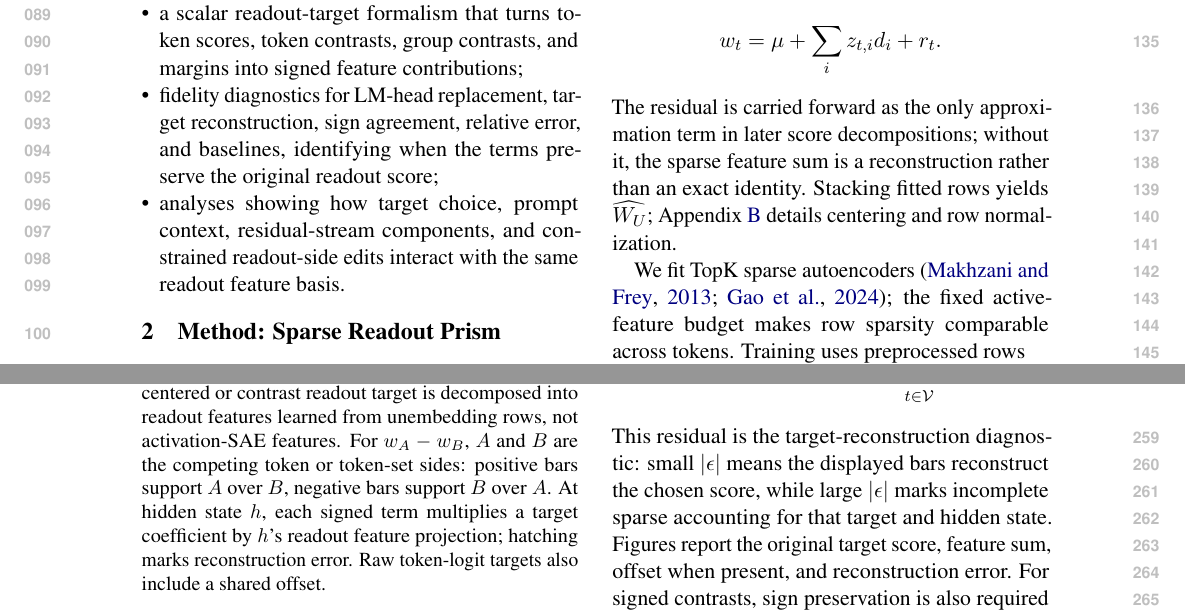
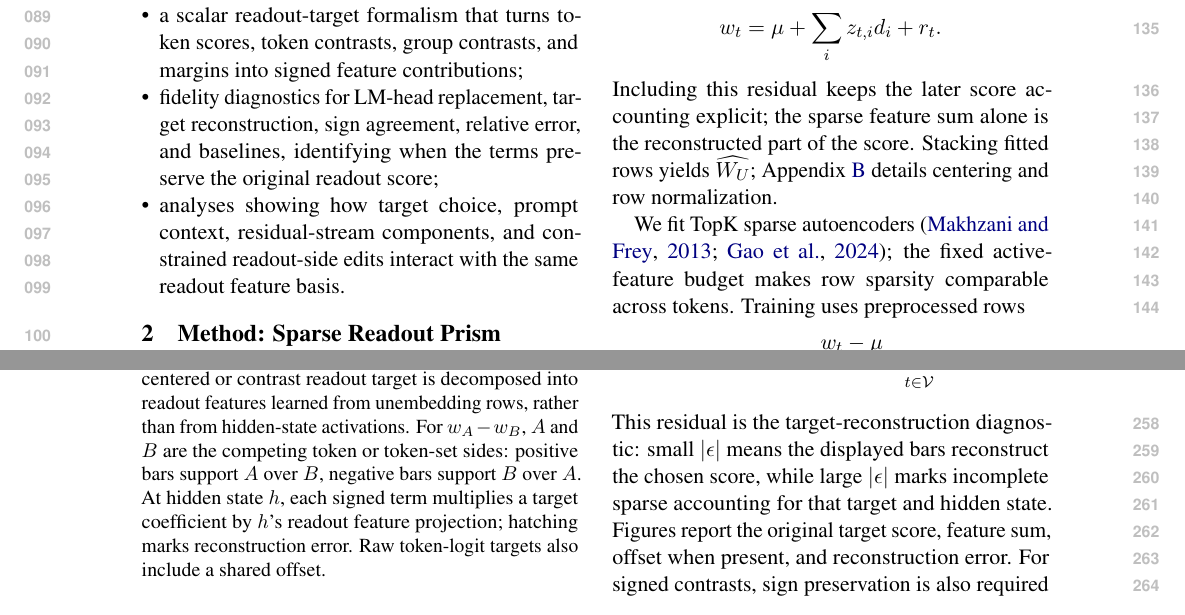
Before and after one commit to hematteo/sparse-readout-prism, a LaTeX paper (main.tex, which reads sections/method.tex): two parts of pages 2 and 4 of 42, joined at a grey line, cut so that both start at the same text. Compiled offline with pdfLaTeX.

Commit message:
Soften method caveat wording

```diff
--- a/sections/method.tex
+++ b/sections/method.tex
@@ -37,9 +37,8 @@ Thus
 \[
     w_t=\mu+\sum_i z_{t,i}d_i+r_t .
 \]
-The residual is carried forward as the only approximation term in later score
-decompositions; without it, the sparse feature sum is a reconstruction rather
-than an exact identity.
+Including this residual keeps the later score accounting explicit; the sparse
+feature sum alone is the reconstructed part of the score.
 Stacking fitted rows yields \(\widehat{\WU}\); Appendix~\ref{app:score-decomposition}
 details centering and row normalization.
 
@@ -194,8 +193,9 @@ the residual.
     \vspace{-0.8\baselineskip}
     \caption{\textbf{Local score decomposition schematic.}
     A centered or contrast readout target is decomposed into readout features learned
-    from unembedding rows, not activation-SAE features. For \(w_A-w_B\), \(A\) and
-    \(B\) are the competing token or token-set sides: positive bars support \(A\)
+    from unembedding rows, rather than from hidden-state activations. For
+    \(w_A-w_B\), \(A\) and \(B\) are the competing token or token-set sides:
+    positive bars support \(A\)
     over \(B\), negative bars support \(B\) over \(A\). At hidden state \(h\), each
     signed term multiplies a target coefficient by \(h\)'s readout feature
     projection; hatching marks
```
